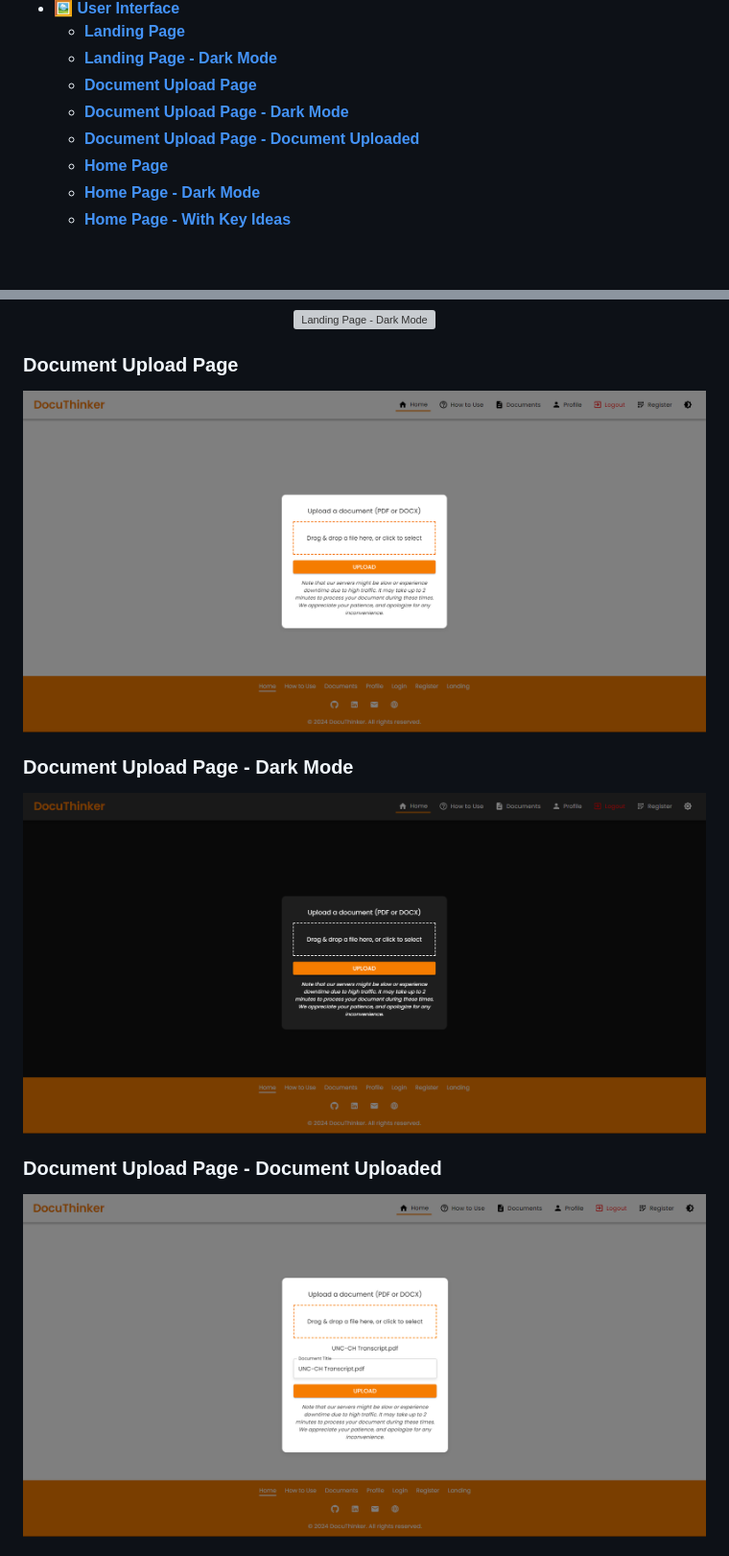
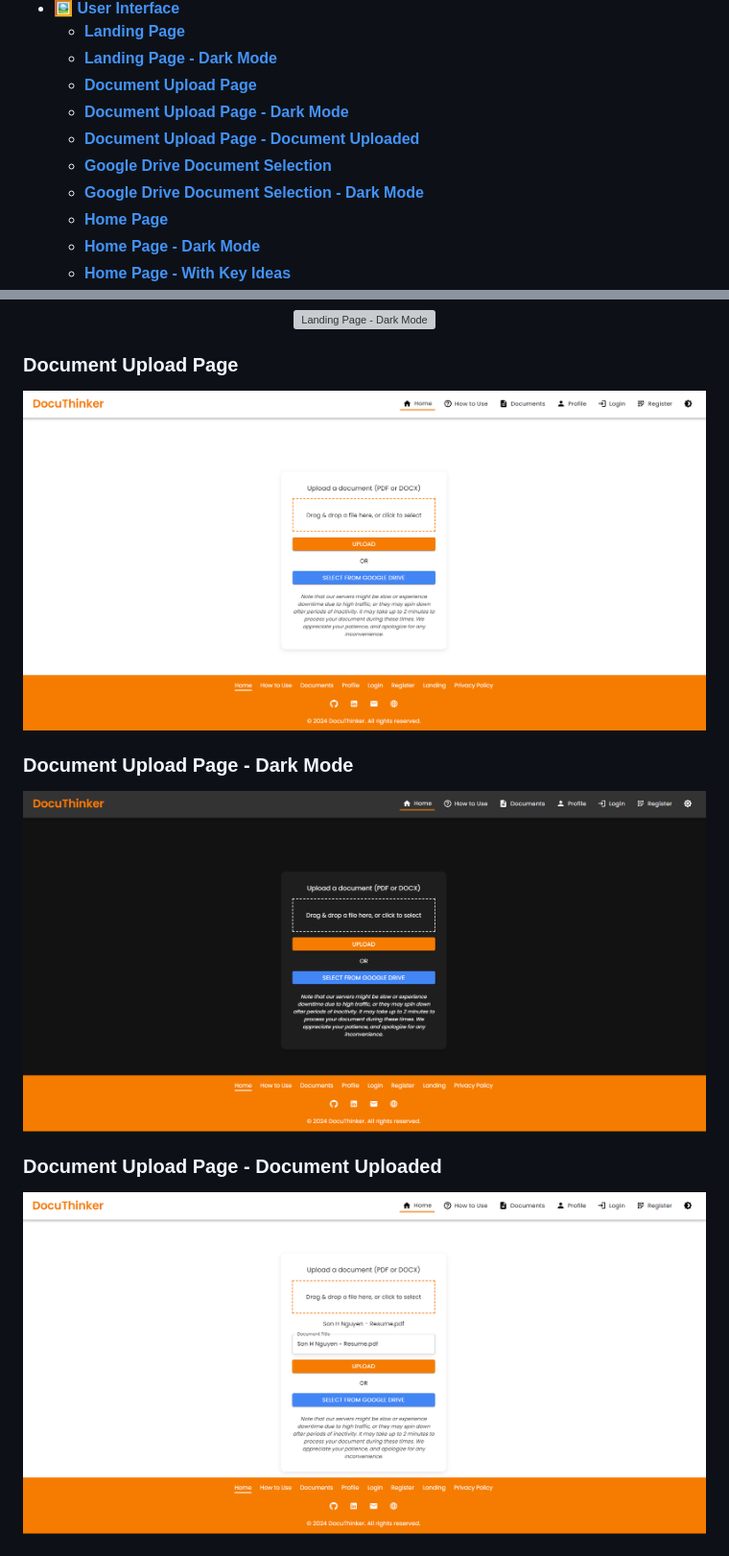
Before and after one commit to Derek-miranda/DocuThinker-AI, a Markdown page: README.md, 2 parts joined by grey strips. Shown: that part at 96% size. Drawn GitHub-style; pictures changed too: images/file-uploaded.png, images/upload-dark.png, images/upload.png; blank space fills up the shorter version; grey boxes are pictures that could not be loaded.

```diff
--- a/README.md
+++ b/README.md
@@ -17,6 +17,8 @@ Welcome to **DocuThinker**! This is a full-stack **(FERN-Stack)** application th
     - [**Document Upload Page**](#document-upload-page)
     - [**Document Upload Page - Dark Mode**](#document-upload-page---dark-mode)
     - [**Document Upload Page - Document Uploaded**](#document-upload-page---document-uploaded)
+    - [**Google Drive Document Selection**](#google-drive-document-selection)
+    - [**Google Drive Document Selection - Dark Mode**](#google-drive-document-selection---dark-mode)
     - [**Home Page**](#home-page)
     - [**Home Page - Dark Mode**](#home-page---dark-mode)
     - [**Home Page - With Key Ideas**](#home-page---with-key-ideas)
```
Also changed, not shown: other parts of README.md (+12 -0 lines), images/drive-upload-dark.png (added), images/drive-upload.png (added), 4 other files.
